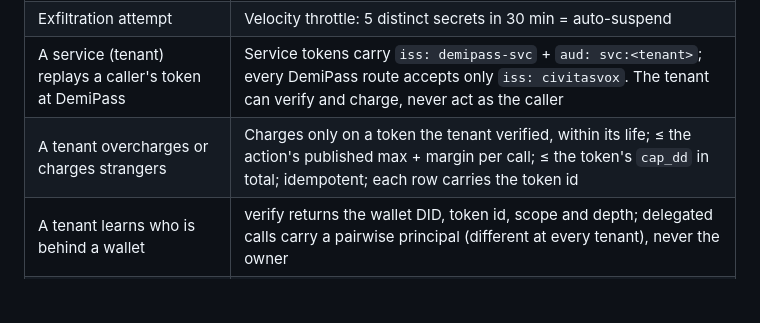
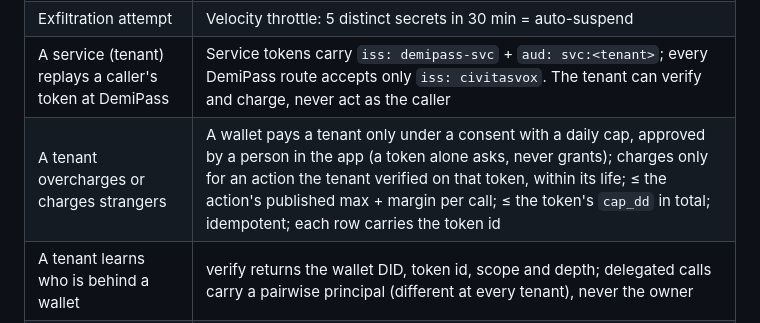
Before and after one commit to bildow/demipass, a Markdown page: docs/security-stance.md, the part around the change. Rendered like a GitHub page; blank space fills up the shorter version.

Commit message:
security-stance: consent row
Co-Authored-By: Claude Opus 5.5 <noreply@anthropic.com>

```diff
--- a/docs/security-stance.md
+++ b/docs/security-stance.md
@@ -47,7 +47,7 @@ The Dustforge server trusts the SDK caller for:
 | Prompt injection via secret description | Server-side injection filter blocks code patterns |
 | Exfiltration attempt | Velocity throttle: 5 distinct secrets in 30 min = auto-suspend |
 | A service (tenant) replays a caller's token at DemiPass | Service tokens carry `iss: demipass-svc` + `aud: svc:<tenant>`; every DemiPass route accepts only `iss: civitasvox`. The tenant can verify and charge, never act as the caller |
-| A tenant overcharges or charges strangers | Charges only on a token the tenant verified, within its life; ≤ the action's published max + margin per call; ≤ the token's `cap_dd` in total; idempotent; each row carries the token id |
+| A tenant overcharges or charges strangers | A wallet pays a tenant only under a consent with a daily cap, approved by a person in the app (a token alone asks, never grants); charges only for an action the tenant verified on that token, within its life; ≤ the action's published max + margin per call; ≤ the token's `cap_dd` in total; idempotent; each row carries the token id |
 | A tenant learns who is behind a wallet | verify returns the wallet DID, token id, scope and depth; delegated calls carry a pairwise principal (different at every tenant), never the owner |
 | A tenant skips a person's approval | Elevated service actions take the approver's phone approval (same requests as elevated secrets); lowering a depth takes the tenant owner's PIN |
 
```
